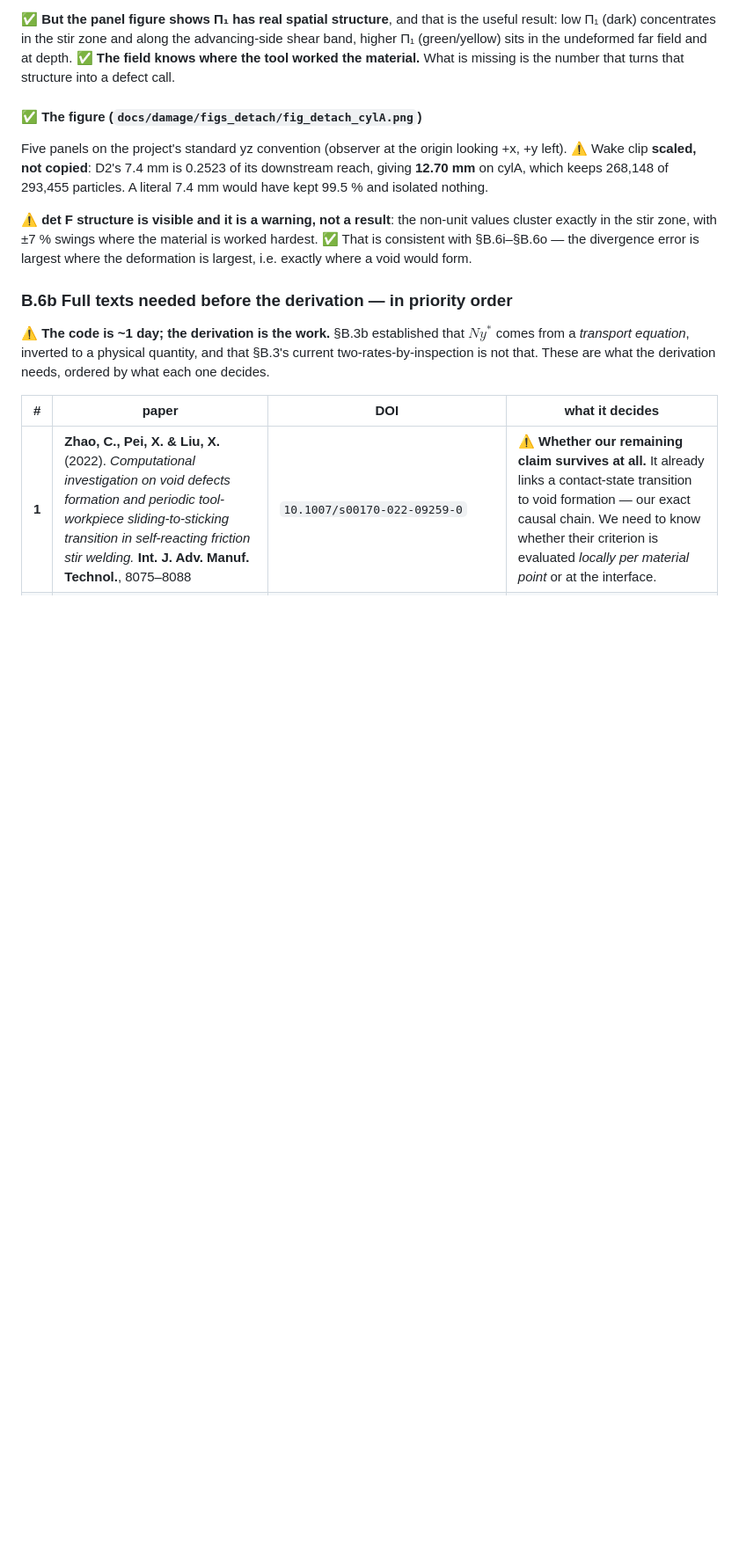
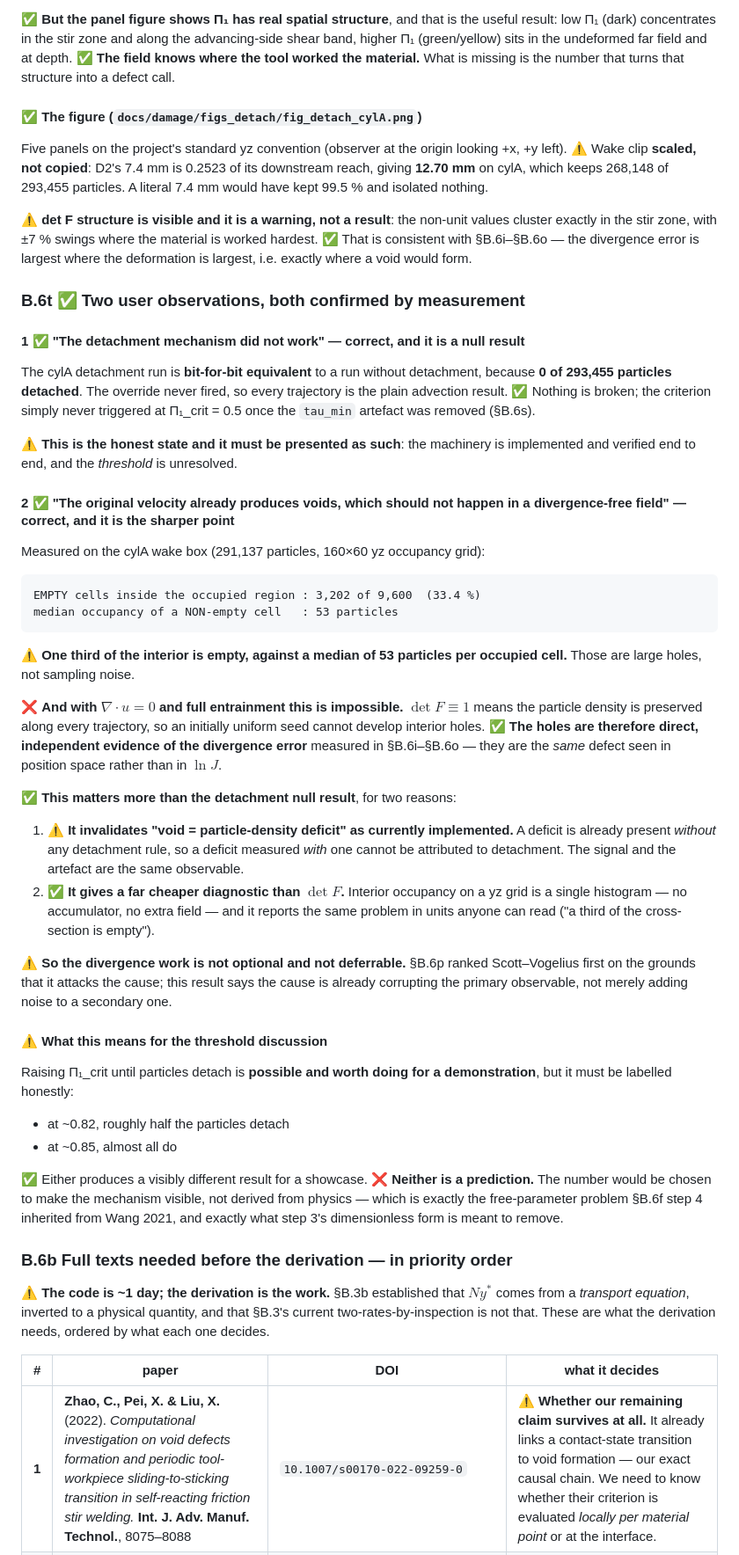
Before and after one commit to ARHashemi/JAXTrace, a Markdown page: docs/damage/NEXT_STEPS_detachment_criterion.md, the part around the change. Shown at 88% size. Rendered like a GitHub page; blank space fills up the shorter version.

Commit message:
docs/damage: both user observations confirmed by measurement
(1) 'The detachment mechanism did not work' -- correct. The cylA detachment run
is bit-for-bit equivalent to one without detachment because 0 of 293,455
particles detached, so the override never fired. Nothing is broken; the
criterion never triggered at Pi_1 < 0.5 once the tau_min artefact was removed.

(2) 'The original velocity already produces voids, which should not happen in a
divergence-free field' -- correct, and the sharper point. Measured on the cylA
wake box with a 160x60 yz occupancy grid: 3,202 of 9,600 interior cells are
EMPTY (33.4%) against a median of 53 particles per occupied cell. Large holes,
not sampling noise.

❌ With div u = 0 and full entrainment det F == 1, the particle density is
preserved along every trajectory and an initially uniform seed CANNOT develop
interior holes. So the holes are direct independent evidence of the divergence
error from B.6i-B.6o -- the same defect seen in position space instead of ln_J.

⚠️ This matters more than the detachment null result. It invalidates 'void =
particle-density deficit' as currently implemented: a deficit is already there
WITHOUT any detachment rule, so a deficit measured WITH one cannot be
attributed to detachment -- signal and artefact are the same observable. And it
gives a much cheaper diagnostic than det F: interior occupancy on a yz grid is
one histogram, reporting the same problem as 'a third of the cross-section is
empty'.

So the divergence work is not optional or deferrable. B.6p ranked
Scott-Vogelius first because it attacks the cause; this says the cause is
already corrupting the primary observable.

On the threshold: raising it until particles detach is worth doing for a
demonstration -- ~0.82 detaches about half, ~0.85 almost all -- but neither is
a prediction. The number would be chosen to make the mechanism visible, not
derived, which is precisely the free-parameter problem step 3 is meant to
remove.

````diff
--- a/docs/damage/NEXT_STEPS_detachment_criterion.md
+++ b/docs/damage/NEXT_STEPS_detachment_criterion.md
@@ -1776,6 +1776,68 @@ non-unit values cluster exactly in the stir zone, with ±7 % swings where the
 material is worked hardest. ✅ That is consistent with §B.6i–§B.6o — the
 divergence error is largest where the deformation is largest, i.e. exactly
 where a void would form.
+
+### B.6t ✅ Two user observations, both confirmed by measurement
+
+#### 1 ✅ "The detachment mechanism did not work" — correct, and it is a null result
+
+The cylA detachment run is **bit-for-bit equivalent** to a run without
+detachment, because **0 of 293,455 particles detached**. The override never
+fired, so every trajectory is the plain advection result. ✅ Nothing is broken;
+the criterion simply never triggered at Π₁_crit = 0.5 once the `tau_min`
+artefact was removed (§B.6s).
+
+⚠️ **This is the honest state and it must be presented as such**: the machinery
+is implemented and verified end to end, and the *threshold* is unresolved.
+
+#### 2 ✅ "The original velocity already produces voids, which should not happen in a divergence-free field" — correct, and it is the sharper point
+
+Measured on the cylA wake box (291,137 particles, 160×60 yz occupancy grid):
+
+```
+EMPTY cells inside the occupied region : 3,202 of 9,600  (33.4 %)
+median occupancy of a NON-empty cell   : 53 particles
+```
+
+⚠️ **One third of the interior is empty, against a median of 53 particles per
+occupied cell.** Those are large holes, not sampling noise.
+
+❌ **And with $\nabla\!\cdot u = 0$ and full entrainment this is impossible.**
+$\det F \equiv 1$ means the particle density is preserved along every
+trajectory, so an initially uniform seed cannot develop interior holes. ✅ **The
+holes are therefore direct, independent evidence of the divergence error**
+measured in §B.6i–§B.6o — they are the *same* defect seen in position space
+rather than in $\ln J$.
+
+✅ **This matters more than the detachment null result**, for two reasons:
+
+1. ⚠️ **It invalidates "void = particle-density deficit" as currently
+   implemented.** A deficit is already present *without* any detachment rule,
+   so a deficit measured *with* one cannot be attributed to detachment. The
+   signal and the artefact are the same observable.
+2. ✅ **It gives a far cheaper diagnostic than $\det F$.** Interior occupancy on
+   a yz grid is a single histogram — no accumulator, no extra field — and it
+   reports the same problem in units anyone can read ("a third of the
+   cross-section is empty").
+
+⚠️ **So the divergence work is not optional and not deferrable.** §B.6p ranked
+Scott–Vogelius first on the grounds that it attacks the cause; this result says
+the cause is already corrupting the primary observable, not merely adding
+noise to a secondary one.
+
+#### ⚠️ What this means for the threshold discussion
+
+Raising Π₁_crit until particles detach is **possible and worth doing for a
+demonstration**, but it must be labelled honestly:
+
+- at ~0.82, roughly half the particles detach
+- at ~0.85, almost all do
+
+✅ Either produces a visibly different result for a showcase. ❌ **Neither is a
+prediction.** The number would be chosen to make the mechanism visible, not
+derived from physics — which is exactly the free-parameter problem §B.6f step 4
+inherited from Wang 2021, and exactly what step 3's dimensionless form is meant
+to remove.
 
 ### B.6b Full texts needed before the derivation — in priority order
 
````
